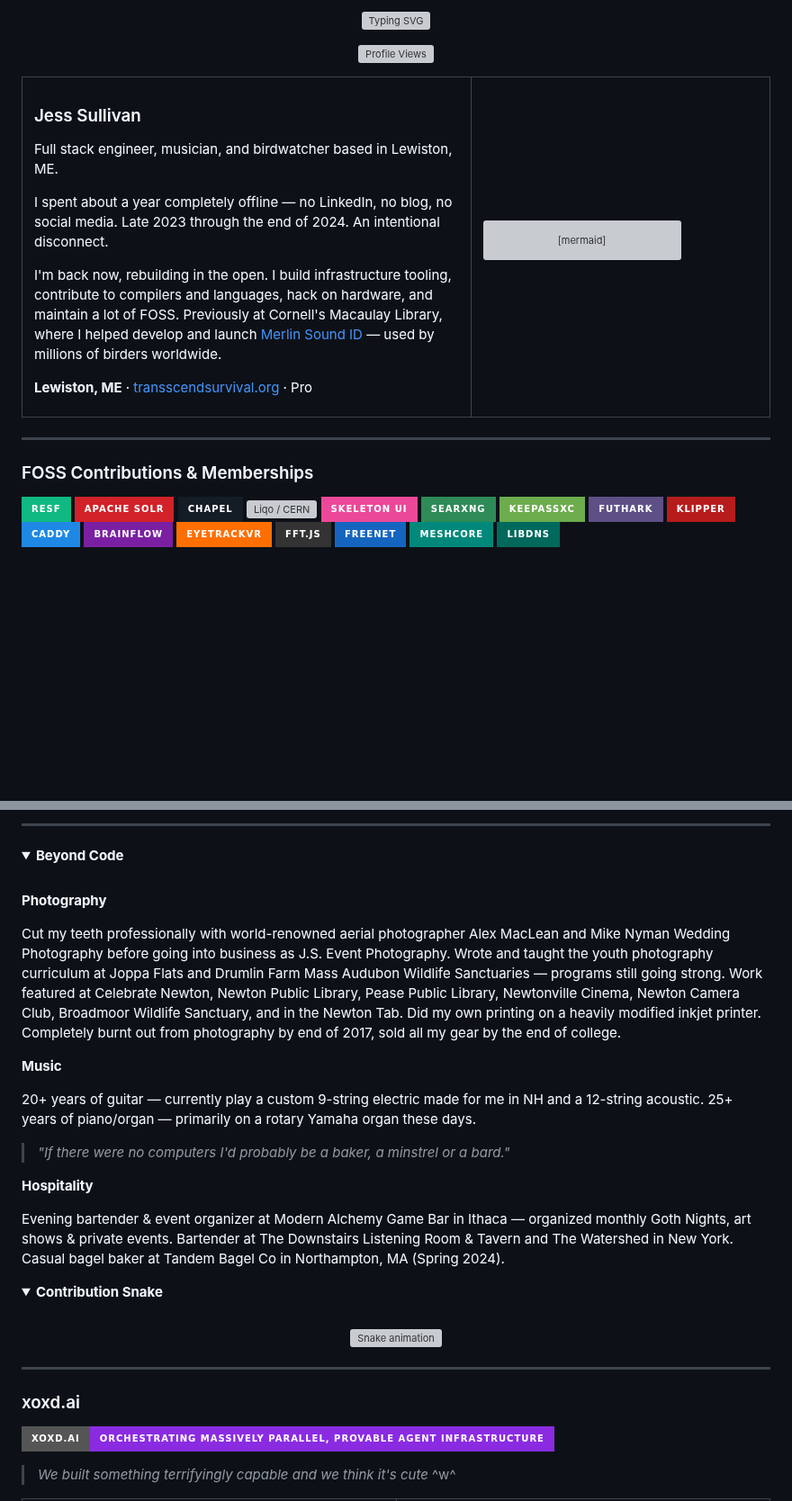
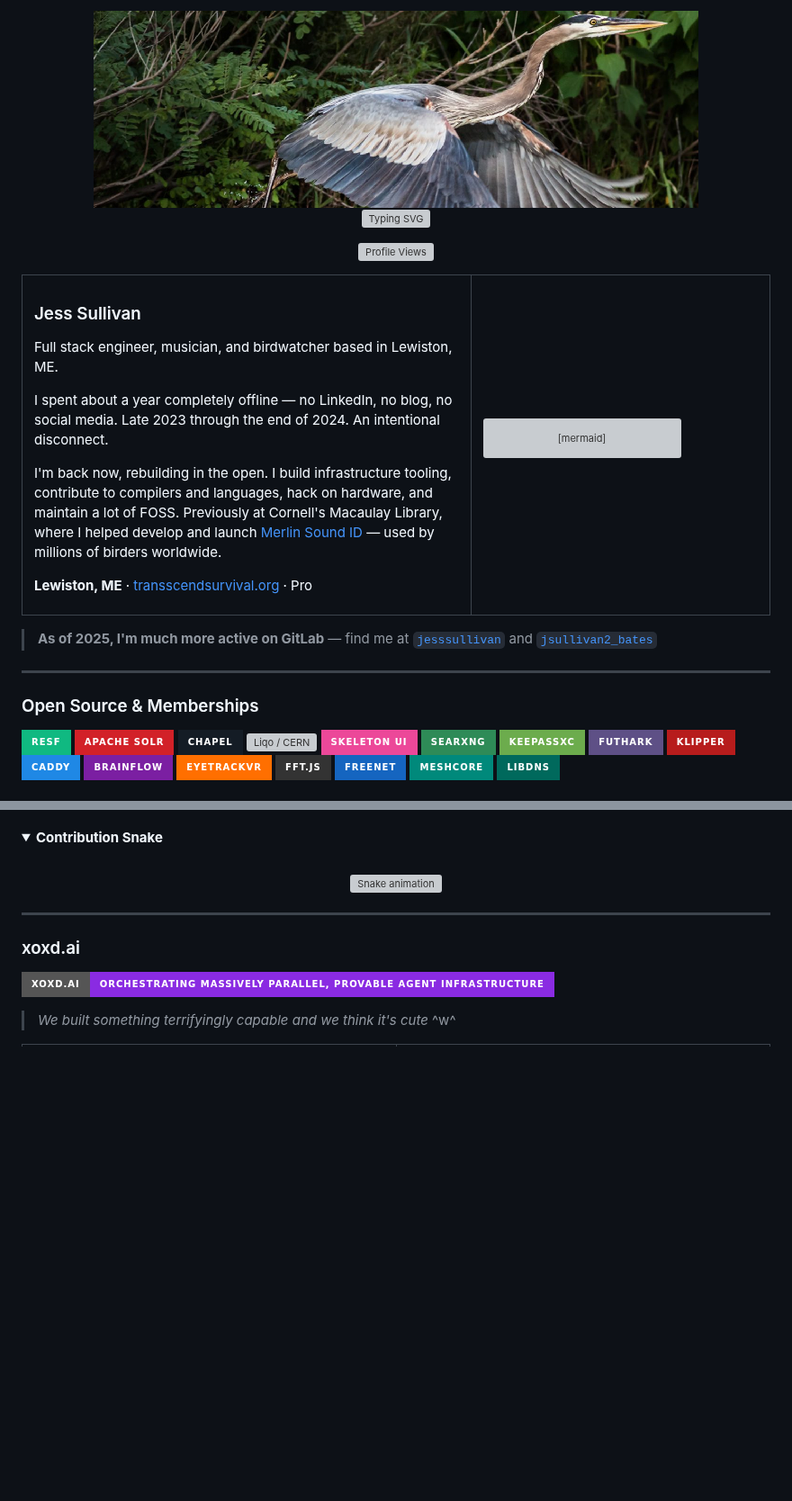
Before and after one commit to Jesssullivan/Jesssullivan, a Markdown page: README.md, 2 parts joined by grey strips. Shown at 90% size. GitHub-like rendering; pictures changed too: header_image.png (added); folded sections open; badges without logos; blank space fills up the shorter version; grey boxes are pictures that could not be loaded.

```diff
--- a/README.md
+++ b/README.md
@@ -1,4 +1,6 @@
 <div align="center">
+
+<img src="header_image.png" alt="Great Blue Heron" width="672" />
 
 [![Typing SVG](https://readme-typing-svg.demolab.com?font=Fira+Code&pause=1000&color=36BCF7&center=true&vCenter=true&width=600&lines=Systems+Analyst+%7C+FOSS+Contributor+%7C+Hardware+Hacker;Chapel+%7C+Futhark+%7C+Haskell+%7C+Nix+%7C+Go;Merlin+Sound+ID+%7C+Birder+%7C+Maker+%7C+Musician)](https://git.io/typing-svg)
 
@@ -49,9 +51,11 @@ mindmap
 </td></tr>
 </table>
 
+> **As of 2025, I'm much more active on GitLab** — find me at [`jesssullivan`](https://gitlab.com/jesssullivan) and [`jsullivan2_bates`](https://gitlab.com/jsullivan2_bates)
+
 ---
 
-### FOSS Contributions & Memberships
+### Open Source & Memberships
 
 ![Rocky Linux](https://img.shields.io/badge/RESF-10B981?style=for-the-badge&logo=rockylinux&logoColor=white)
 ![Apache Solr](https://img.shields.io/badge/Apache%20Solr-D22128?style=for-the-badge&logo=apache&logoColor=white)
@@ -319,25 +319,3 @@ timeline
----
-
-<details>
-<summary><b>Beyond Code</b></summary>
-<br>
-
-**Photography**
-
-Cut my teeth professionally with world-renowned aerial photographer Alex MacLean and Mike Nyman Wedding Photography before going into business as J.S. Event Photography. Wrote and taught the youth photography curriculum at Joppa Flats and Drumlin Farm Mass Audubon Wildlife Sanctuaries — programs still going strong. Work featured at Celebrate Newton, Newton Public Library, Pease Public Library, Newtonville Cinema, Newton Camera Club, Broadmoor Wildlife Sanctuary, and in the Newton Tab. Did my own printing on a heavily modified inkjet printer. Completely burnt out from photography by end of 2017, sold all my gear by the end of college.
-
-**Music**
-
-20+ years of guitar — currently play a custom 9-string electric made for me in NH and a 12-string acoustic. 25+ years of piano/organ — primarily on a rotary Yamaha organ these days.
-
-> *"If there were no computers I'd probably be a baker, a minstrel or a bard."*
-
-**Hospitality**
-
-Evening bartender & event organizer at Modern Alchemy Game Bar in Ithaca — organized monthly Goth Nights, art shows & private events. Bartender at The Downstairs Listening Room & Tavern and The Watershed in New York. Casual bagel baker at Tandem Bagel Co in Northampton, MA (Spring 2024).
-
-</details>
-
 <details>
 <summary><b>Contribution Snake</b></summary>
 <br>
```
Also changed, not shown: other parts of README.md (+24 -28 lines), 1 other file.
